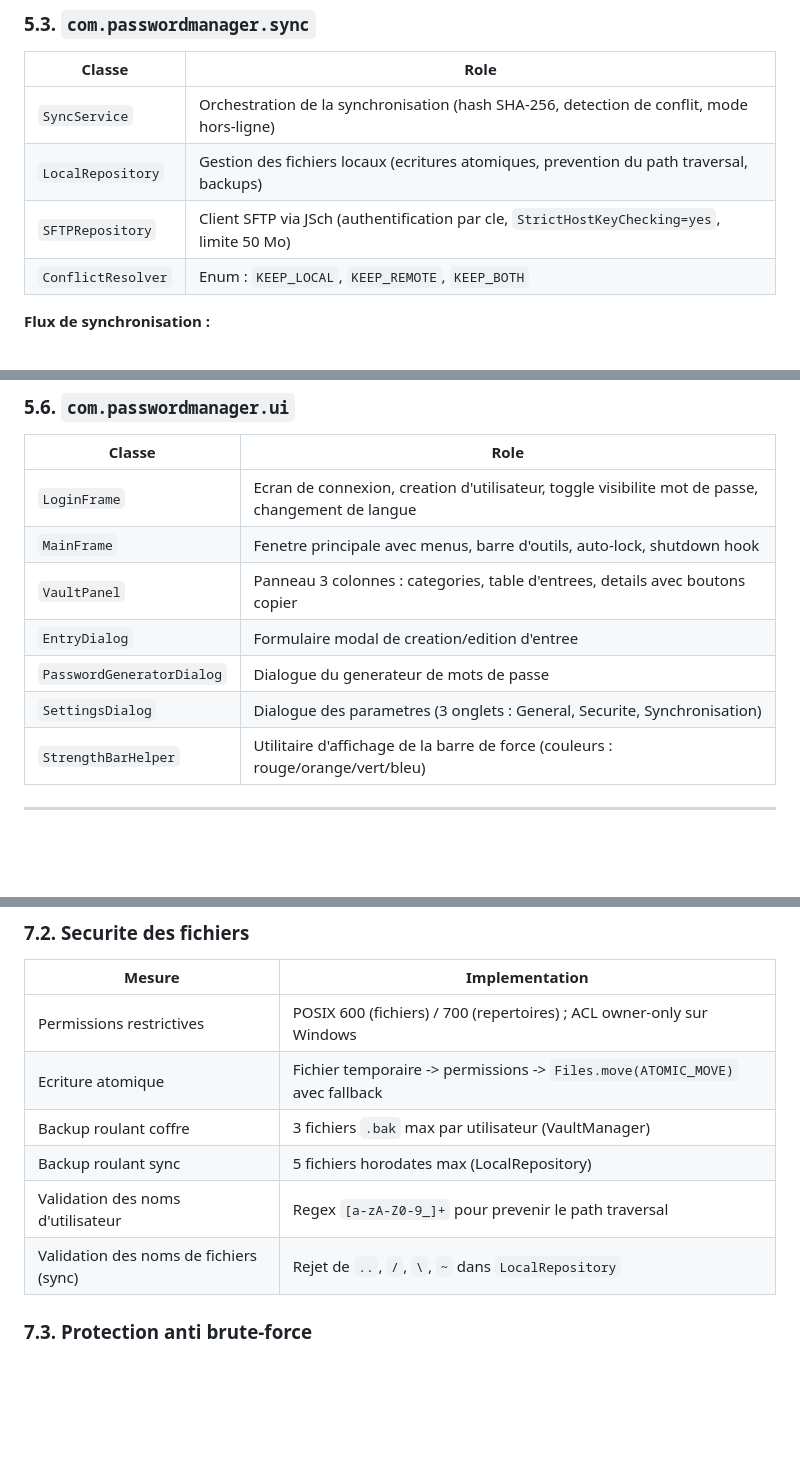
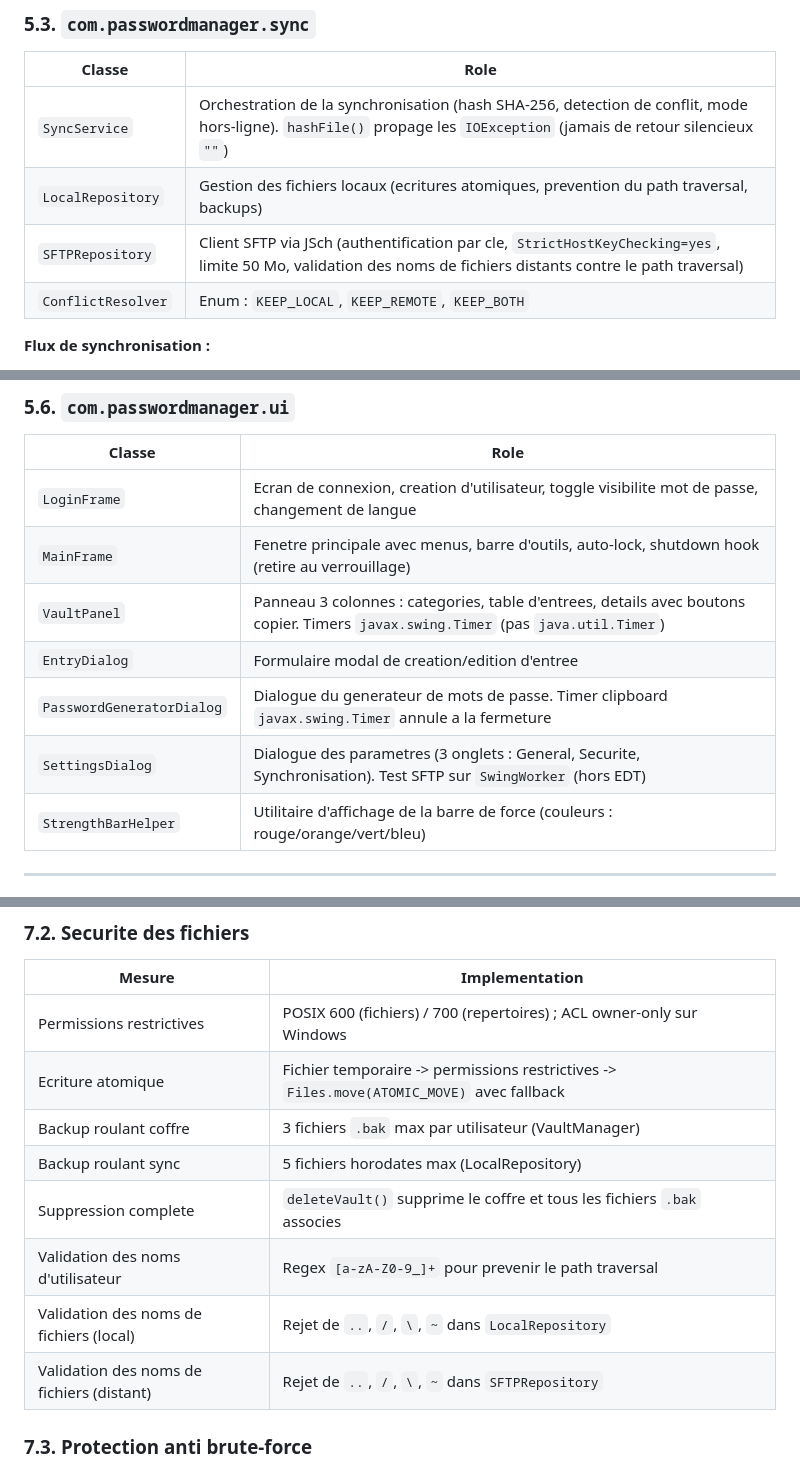
Before and after one commit to Loken75/password-manager, a Markdown page: docs/TECHNICAL.md, 3 parts joined by grey strips. Drawn GitHub-style; blank space fills up the shorter version.

```diff
--- a/docs/TECHNICAL.md
+++ b/docs/TECHNICAL.md
@@ -362,9 +365,9 @@ Les champs sensibles de la configuration (identifiants SFTP) sont chiffres au re
 
 | Classe | Role |
 |--------|------|
-| `SyncService` | Orchestration de la synchronisation (hash SHA-256, detection de conflit, mode hors-ligne) |
+| `SyncService` | Orchestration de la synchronisation (hash SHA-256, detection de conflit, mode hors-ligne). `hashFile()` propage les `IOException` (jamais de retour silencieux `""`) |
 | `LocalRepository` | Gestion des fichiers locaux (ecritures atomiques, prevention du path traversal, backups) |
-| `SFTPRepository` | Client SFTP via JSch (authentification par cle, `StrictHostKeyChecking=yes`, limite 50 Mo) |
+| `SFTPRepository` | Client SFTP via JSch (authentification par cle, `StrictHostKeyChecking=yes`, limite 50 Mo, validation des noms de fichiers distants contre le path traversal) |
 | `ConflictResolver` | Enum : `KEEP_LOCAL`, `KEEP_REMOTE`, `KEEP_BOTH` |
 
 **Flux de synchronisation :**
@@ -442,11 +445,11 @@ public static void wipe(char[] data) {
 | Classe | Role |
 |--------|------|
 | `LoginFrame` | Ecran de connexion, creation d'utilisateur, toggle visibilite mot de passe, changement de langue |
-| `MainFrame` | Fenetre principale avec menus, barre d'outils, auto-lock, shutdown hook |
-| `VaultPanel` | Panneau 3 colonnes : categories, table d'entrees, details avec boutons copier |
+| `MainFrame` | Fenetre principale avec menus, barre d'outils, auto-lock, shutdown hook (retire au verrouillage) |
+| `VaultPanel` | Panneau 3 colonnes : categories, table d'entrees, details avec boutons copier. Timers `javax.swing.Timer` (pas `java.util.Timer`) |
 | `EntryDialog` | Formulaire modal de creation/edition d'entree |
-| `PasswordGeneratorDialog` | Dialogue du generateur de mots de passe |
-| `SettingsDialog` | Dialogue des parametres (3 onglets : General, Securite, Synchronisation) |
+| `PasswordGeneratorDialog` | Dialogue du generateur de mots de passe. Timer clipboard `javax.swing.Timer` annule a la fermeture |
+| `SettingsDialog` | Dialogue des parametres (3 onglets : General, Securite, Synchronisation). Test SFTP sur `SwingWorker` (hors EDT) |
 | `StrengthBarHelper` | Utilitaire d'affichage de la barre de force (couleurs : rouge/orange/vert/bleu) |
 
 ---
@@ -547,11 +550,13 @@ Emplacement : `~/.password-manager/data/.config_key`
 | Mesure | Implementation |
 |--------|----------------|
 | Permissions restrictives | POSIX 600 (fichiers) / 700 (repertoires) ; ACL owner-only sur Windows |
-| Ecriture atomique | Fichier temporaire -> permissions -> `Files.move(ATOMIC_MOVE)` avec fallback |
+| Ecriture atomique | Fichier temporaire -> permissions restrictives -> `Files.move(ATOMIC_MOVE)` avec fallback |
 | Backup roulant coffre | 3 fichiers `.bak` max par utilisateur (VaultManager) |
 | Backup roulant sync | 5 fichiers horodates max (LocalRepository) |
+| Suppression complete | `deleteVault()` supprime le coffre et tous les fichiers `.bak` associes |
 | Validation des noms d'utilisateur | Regex `[a-zA-Z0-9_]+` pour prevenir le path traversal |
-| Validation des noms de fichiers (sync) | Rejet de `..`, `/`, `\`, `~` dans `LocalRepository` |
+| Validation des noms de fichiers (local) | Rejet de `..`, `/`, `\`, `~` dans `LocalRepository` |
+| Validation des noms de fichiers (distant) | Rejet de `..`, `/`, `\`, `~` dans `SFTPRepository` |
 
 ### 7.3. Protection anti brute-force
 
```
Also changed, not shown: other parts of docs/TECHNICAL.md (+26 -8 lines).
